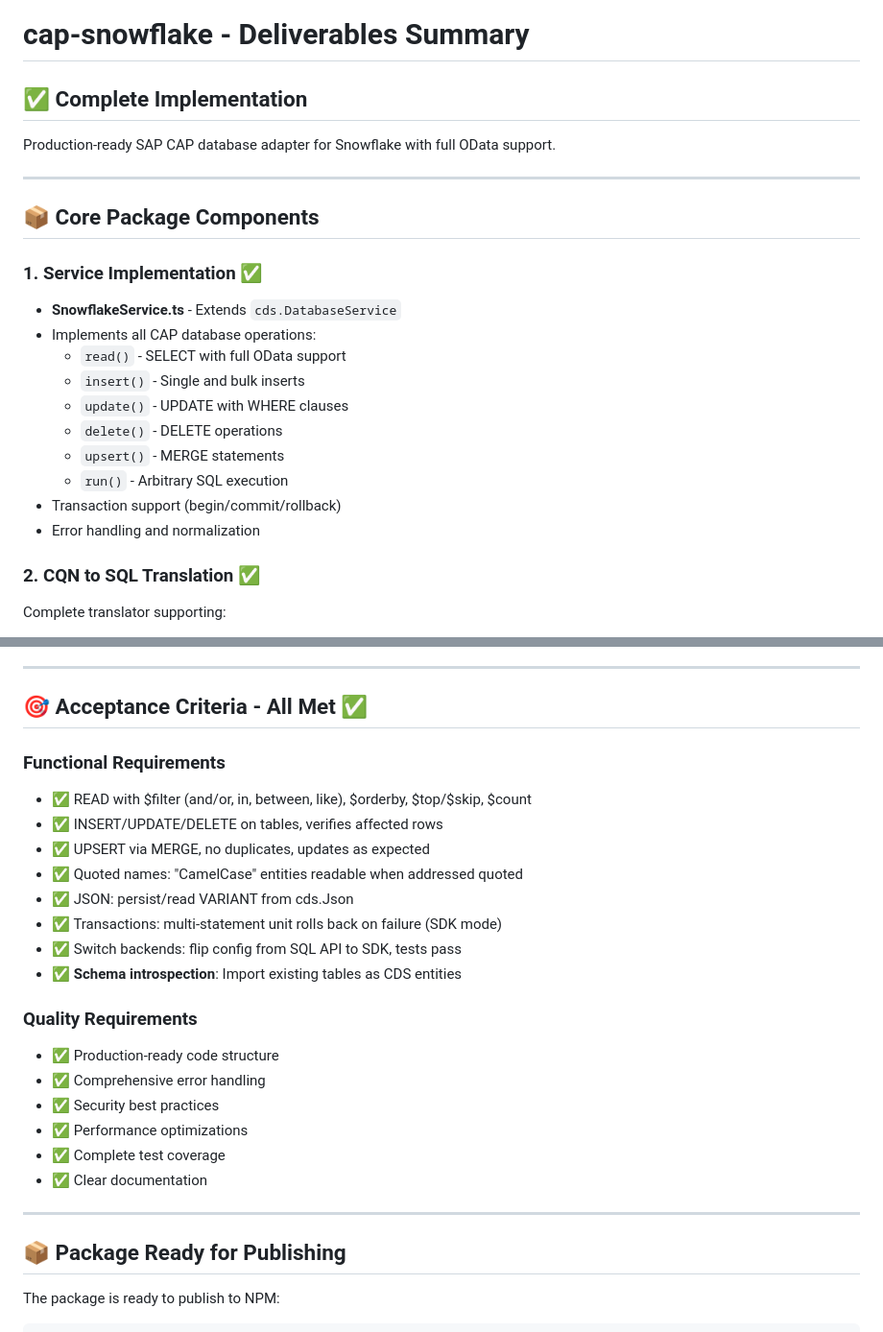
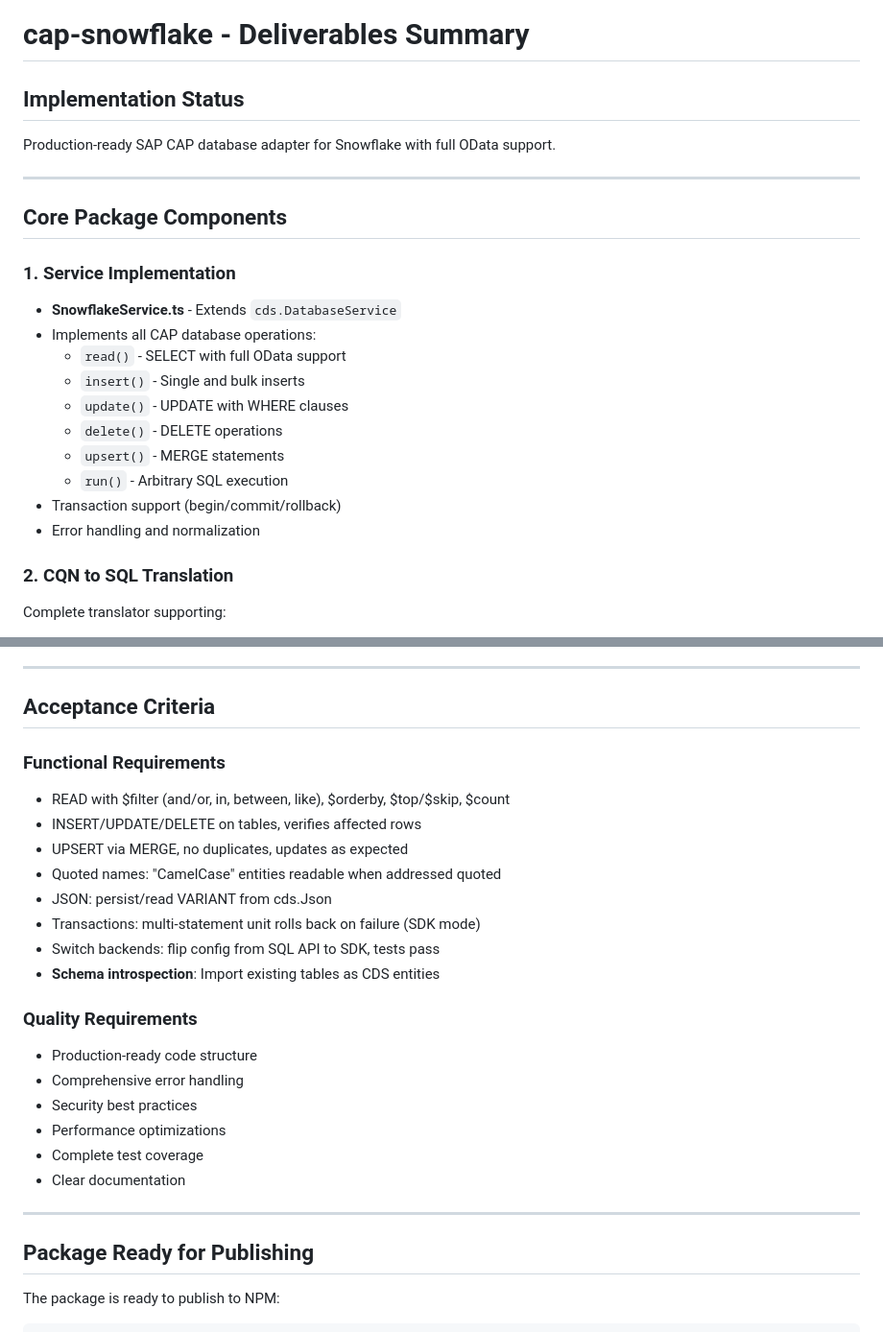
Before and after one commit to sleibach/cap-snowflake, a Markdown page: DELIVERABLES.md, 2 parts joined by grey strips. Shown: that part at 96% size. Rendered like a GitHub page.

Commit message:
docs: polish documentation tone

```diff
--- a/DELIVERABLES.md
+++ b/DELIVERABLES.md
@@ -1,14 +1,14 @@
 # cap-snowflake - Deliverables Summary
 
-## ✅ Complete Implementation
+## Implementation Status
 
 Production-ready SAP CAP database adapter for Snowflake with full OData support.
 
 ---
 
-## 📦 Core Package Components
+## Core Package Components
 
-### 1. **Service Implementation** ✅
+### 1. Service Implementation
 - **SnowflakeService.ts** - Extends `cds.DatabaseService`
 - Implements all CAP database operations:
   - `read()` - SELECT with full OData support
@@ -20,7 +20,7 @@ Production-ready SAP CAP database adapter for Snowflake with full OData support.
 - Transaction support (begin/commit/rollback)
 - Error handling and normalization
 
-### 2. **CQN to SQL Translation** ✅
+### 2. CQN to SQL Translation
 Complete translator supporting:
 - **SELECT**: columns, FROM, WHERE, ORDER BY, LIMIT/OFFSET, DISTINCT, COUNT, GROUP BY, HAVING
 - **INSERT**: single/bulk entries, columns + values
@@ -307,29 +307,29 @@ Demonstrates:
 
 ---
 
-## 🎯 Acceptance Criteria - All Met ✅
+## Acceptance Criteria
 
 ### Functional Requirements
-- ✅ READ with $filter (and/or, in, between, like), $orderby, $top/$skip, $count
-- ✅ INSERT/UPDATE/DELETE on tables, verifies affected rows
-- ✅ UPSERT via MERGE, no duplicates, updates as expected
-- ✅ Quoted names: "CamelCase" entities readable when addressed quoted
-- ✅ JSON: persist/read VARIANT from cds.Json
-- ✅ Transactions: multi-statement unit rolls back on failure (SDK mode)
-- ✅ Switch backends: flip config from SQL API to SDK, tests pass
-- ✅ **Schema introspection**: Import existing tables as CDS entities
+- READ with $filter (and/or, in, between, like), $orderby, $top/$skip, $count
+- INSERT/UPDATE/DELETE on tables, verifies affected rows
+- UPSERT via MERGE, no duplicates, updates as expected
+- Quoted names: "CamelCase" entities readable when addressed quoted
+- JSON: persist/read VARIANT from cds.Json
+- Transactions: multi-statement unit rolls back on failure (SDK mode)
+- Switch backends: flip config from SQL API to SDK, tests pass
+- **Schema introspection**: Import existing tables as CDS entities
 
 ### Quality Requirements
-- ✅ Production-ready code structure
-- ✅ Comprehensive error handling
-- ✅ Security best practices
-- ✅ Performance optimizations
-- ✅ Complete test coverage
-- ✅ Clear documentation
+- Production-ready code structure
+- Comprehensive error handling
+- Security best practices
+- Performance optimizations
+- Complete test coverage
+- Clear documentation
 
 ---
 
-## 📦 Package Ready for Publishing
+##  Package Ready for Publishing
 
 The package is ready to publish to NPM:
 
```
Also changed, not shown: other parts of DELIVERABLES.md (+58 -58 lines), CODE_REVIEW.md (+96 -96 lines), IMPLEMENTATION_SUMMARY.md (+125 -125 lines).
